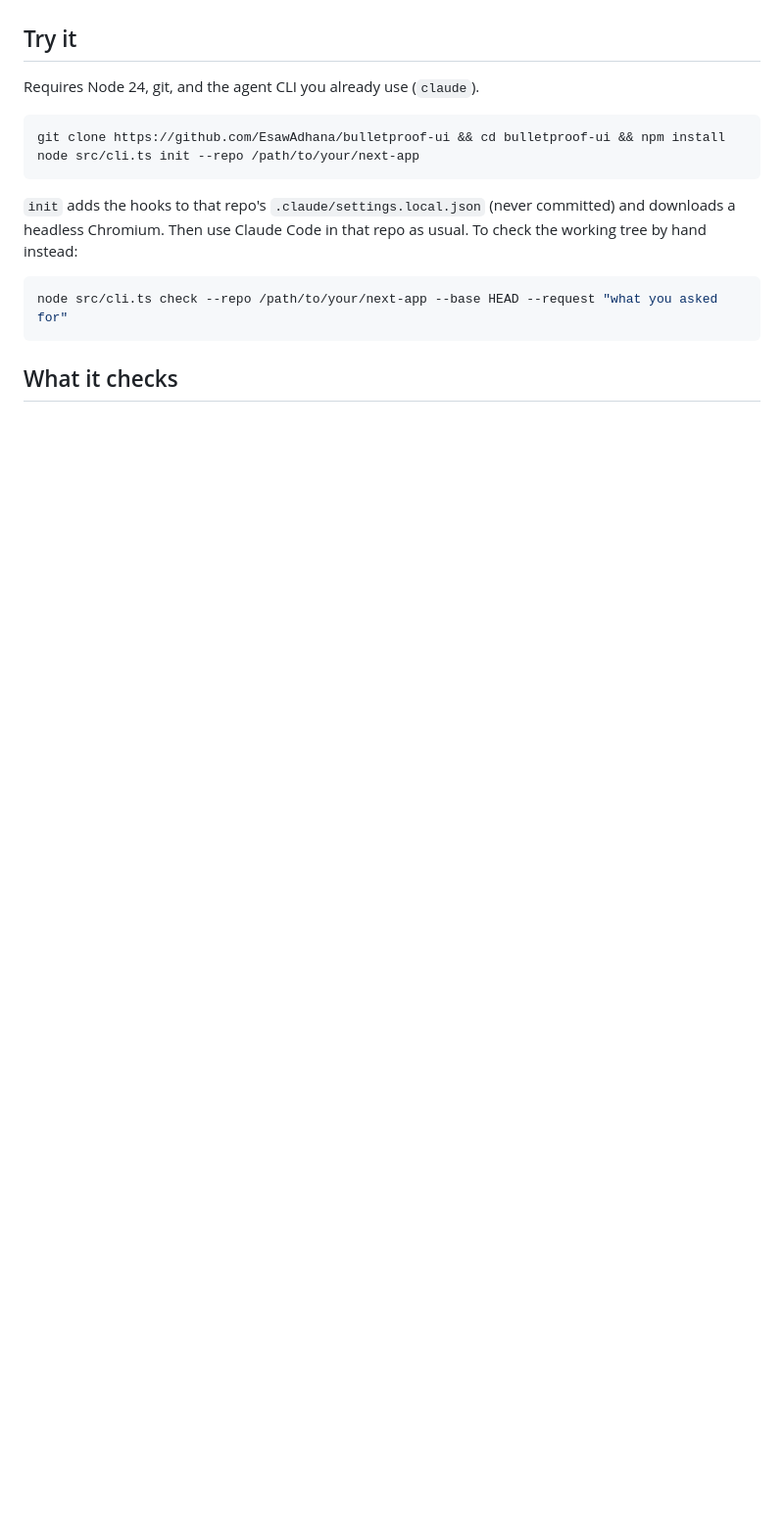
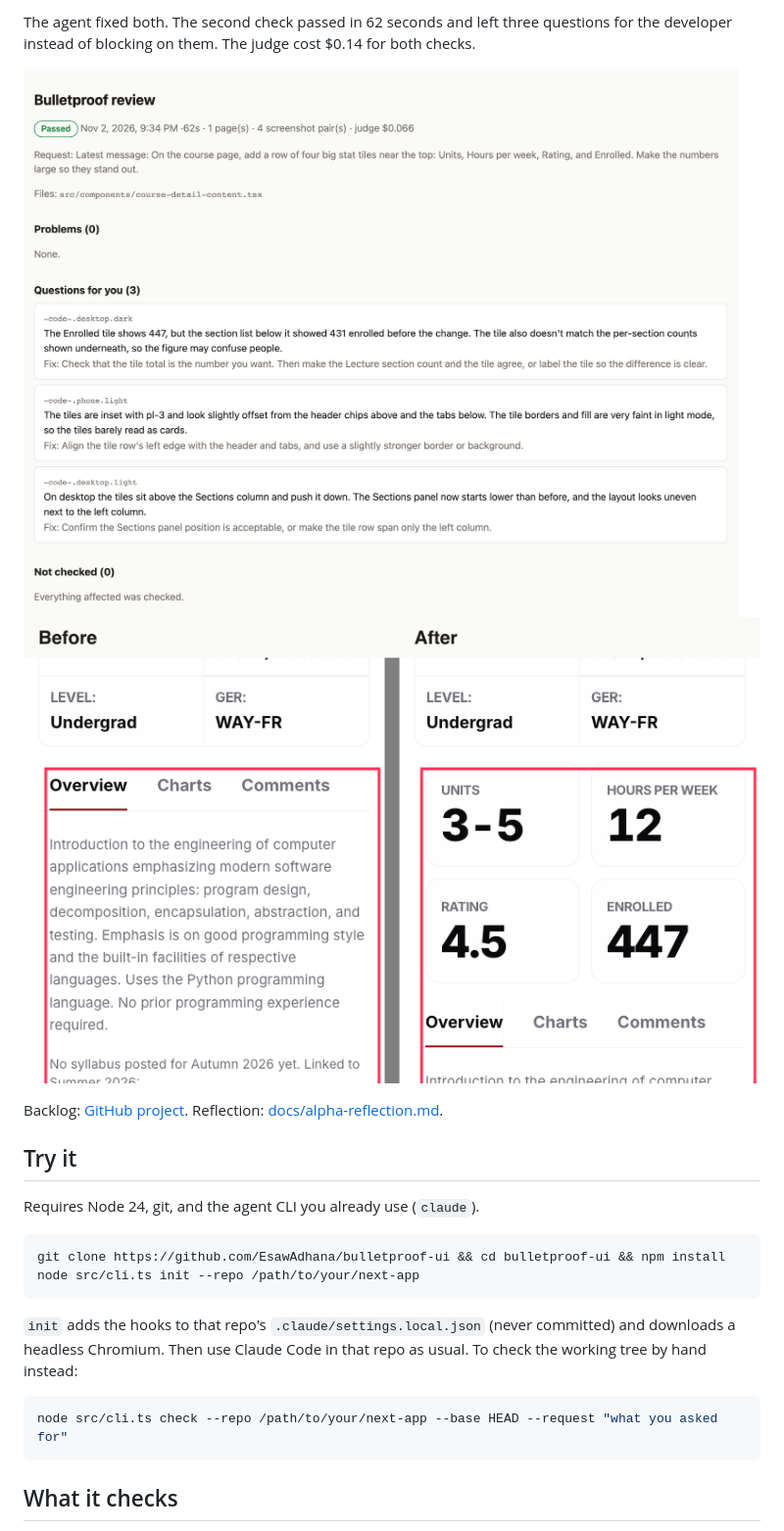
Before and after one commit to EsawAdhana/bulletproof-ui, a Markdown page: README.md, the part around one of its changes. Shown at 98% size. Drawn GitHub-style; pictures changed too: docs/demo/3-passed.png (added), docs/demo/4-phone-after-fix.png (added); blank space fills up the shorter version.

```diff
--- a/README.md
+++ b/README.md
@@ -14,3 +29,12 @@ learned taste profile come in the final release.
+The agent fixed both. The second check passed in 62 seconds and left three
+questions for the developer instead of blocking on them. The judge cost $0.14
+for both checks.
+
+![Review page for the second check: passed with three questions](docs/demo/3-passed.png)
+![Phone before and after the fix: every label on one line](docs/demo/4-phone-after-fix.png)
+
+Backlog: [GitHub project](https://github.com/users/EsawAdhana/projects/1).
+Reflection: [docs/alpha-reflection.md](docs/alpha-reflection.md).
 
 ## Try it
 
```
Also changed, not shown: other parts of README.md (+15 -0 lines), docs/demo/1-sent-back.png (added), docs/demo/2-phone-sent-back.png (added).
